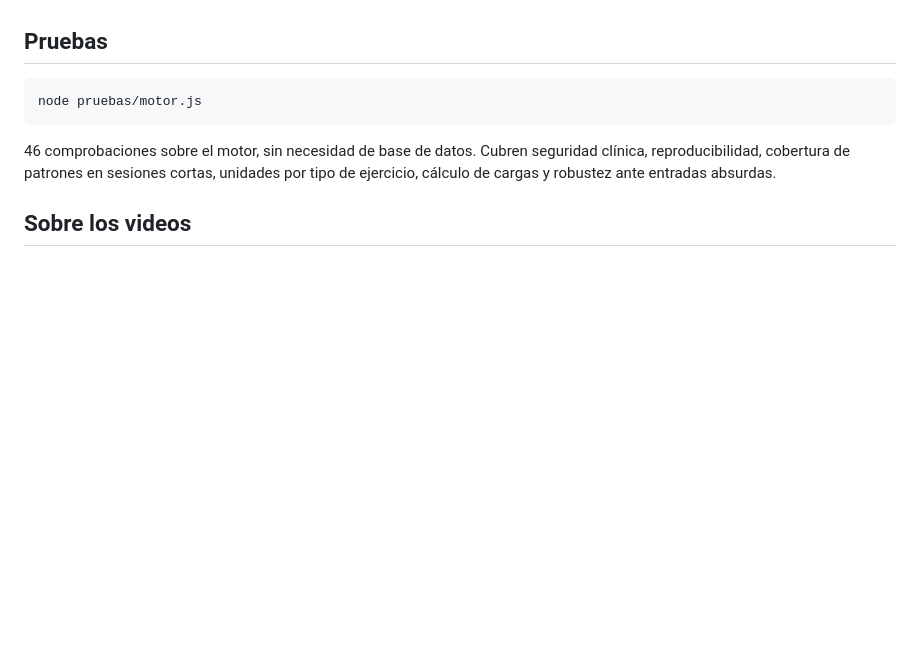
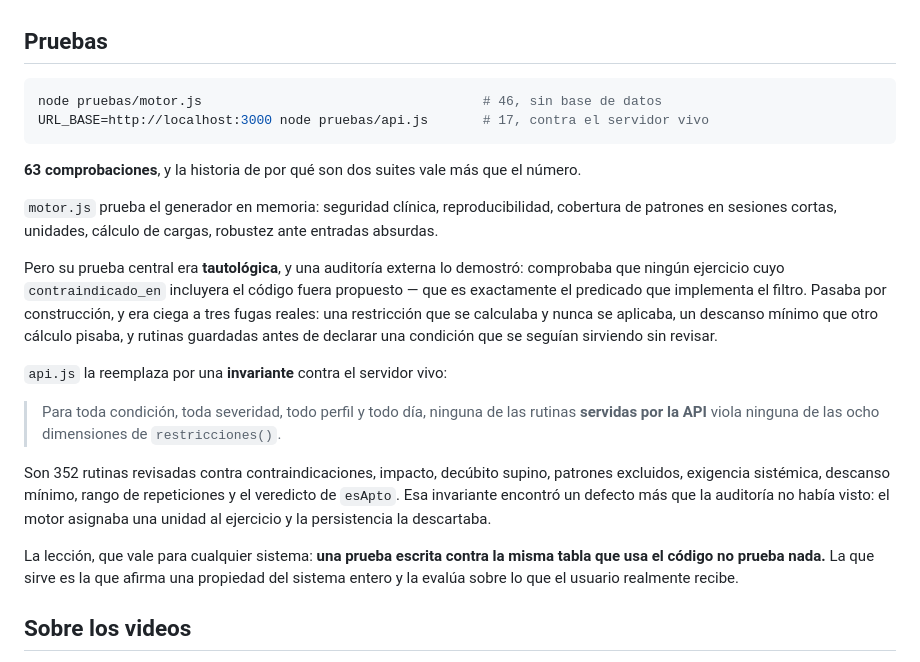
Before and after one commit to josemrojasamaya-cpu/pulso-entrenamiento, a Markdown page: README.md, the part around the change. Rendered like a GitHub page; blank space fills up the shorter version.

Commit message:
README: por que son dos suites de pruebas
Co-Authored-By: Claude Opus 5 <noreply@anthropic.com>

````diff
--- a/README.md
+++ b/README.md
@@ -133,13 +133,41 @@ catálogo y los datos de ejemplo solo. En planes sin acceso a consola es la
 ## Pruebas
 
 ```bash
-node pruebas/motor.js
+node pruebas/motor.js                                    # 46, sin base de datos
+URL_BASE=http://localhost:3000 node pruebas/api.js       # 17, contra el servidor vivo
 ```
 
-46 comprobaciones sobre el motor, sin necesidad de base de datos. Cubren
-seguridad clínica, reproducibilidad, cobertura de patrones en sesiones
-cortas, unidades por tipo de ejercicio, cálculo de cargas y robustez ante
-entradas absurdas.
+**63 comprobaciones**, y la historia de por qué son dos suites vale más que
+el número.
+
+`motor.js` prueba el generador en memoria: seguridad clínica,
+reproducibilidad, cobertura de patrones en sesiones cortas, unidades,
+cálculo de cargas, robustez ante entradas absurdas.
+
+Pero su prueba central era **tautológica**, y una auditoría externa lo
+demostró: comprobaba que ningún ejercicio cuyo `contraindicado_en`
+incluyera el código fuera propuesto — que es exactamente el predicado que
+implementa el filtro. Pasaba por construcción, y era ciega a tres fugas
+reales: una restricción que se calculaba y nunca se aplicaba, un descanso
+mínimo que otro cálculo pisaba, y rutinas guardadas antes de declarar una
+condición que se seguían sirviendo sin revisar.
+
+`api.js` la reemplaza por una **invariante** contra el servidor vivo:
+
+> Para toda condición, toda severidad, todo perfil y todo día, ninguna de
+> las rutinas **servidas por la API** viola ninguna de las ocho dimensiones
+> de `restricciones()`.
+
+Son 352 rutinas revisadas contra contraindicaciones, impacto, decúbito
+supino, patrones excluidos, exigencia sistémica, descanso mínimo, rango de
+repeticiones y el veredicto de `esApto`. Esa invariante encontró un defecto
+más que la auditoría no había visto: el motor asignaba una unidad al
+ejercicio y la persistencia la descartaba.
+
+La lección, que vale para cualquier sistema: **una prueba escrita contra la
+misma tabla que usa el código no prueba nada.** La que sirve es la que
+afirma una propiedad del sistema entero y la evalúa sobre lo que el usuario
+realmente recibe.
 
 ## Sobre los videos
 
````
